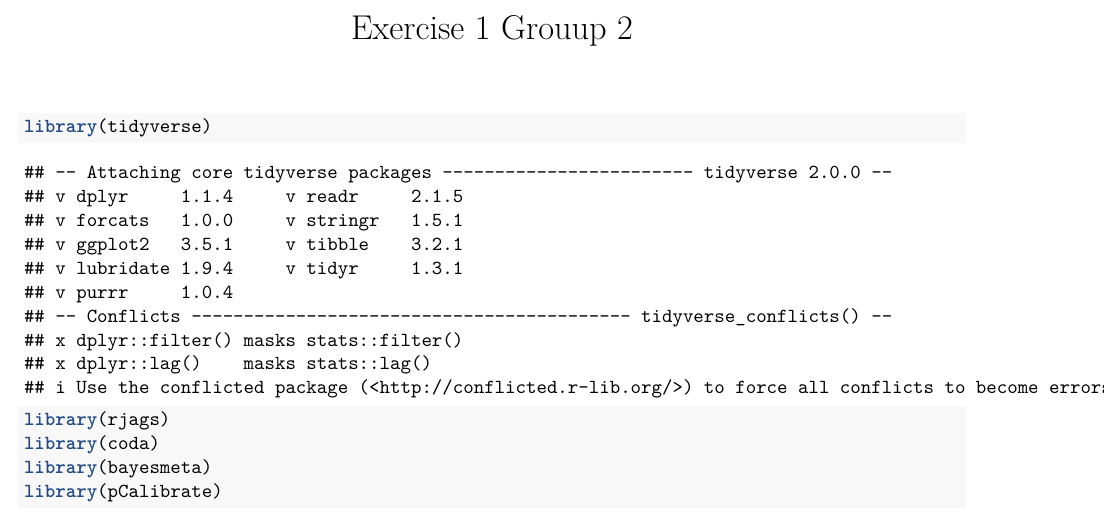
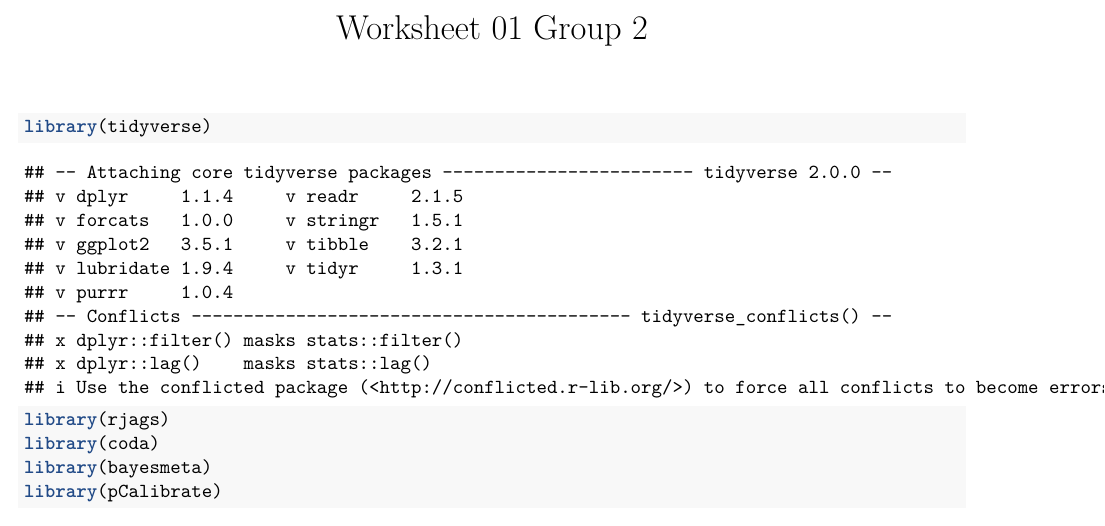
Before and after one commit to janhohenheim/foundations_in_bayesian_methodology, an R Markdown document (exercises1/exercise1.Rmd): part of page 1 of 8, cut at the place of the change. Rendered offline with R 4.5, knitr and Pandoc, then LaTeX, with nearby package versions; both versions are drawn in the output format of the newer one; some code elsewhere in the file could not run offline.

Commit message:
changed typo in ex.8 equation and title of worksheet

````diff
--- a/exercises1/exercise1.Rmd
+++ b/exercises1/exercise1.Rmd
@@ -1,9 +1,9 @@
 ---
-title: "Exercise 1 Grouup 2"
+title: "Worksheet 01 Group 2"
 output:
+  pdf_document: default
   html_document:
     df_print: paged
-  pdf_document: default
 ---
 
 ```{r setup, include=FALSE}
````
Also changed, not shown: exercises1/exercise1.Rmd (2 more changed lines).
